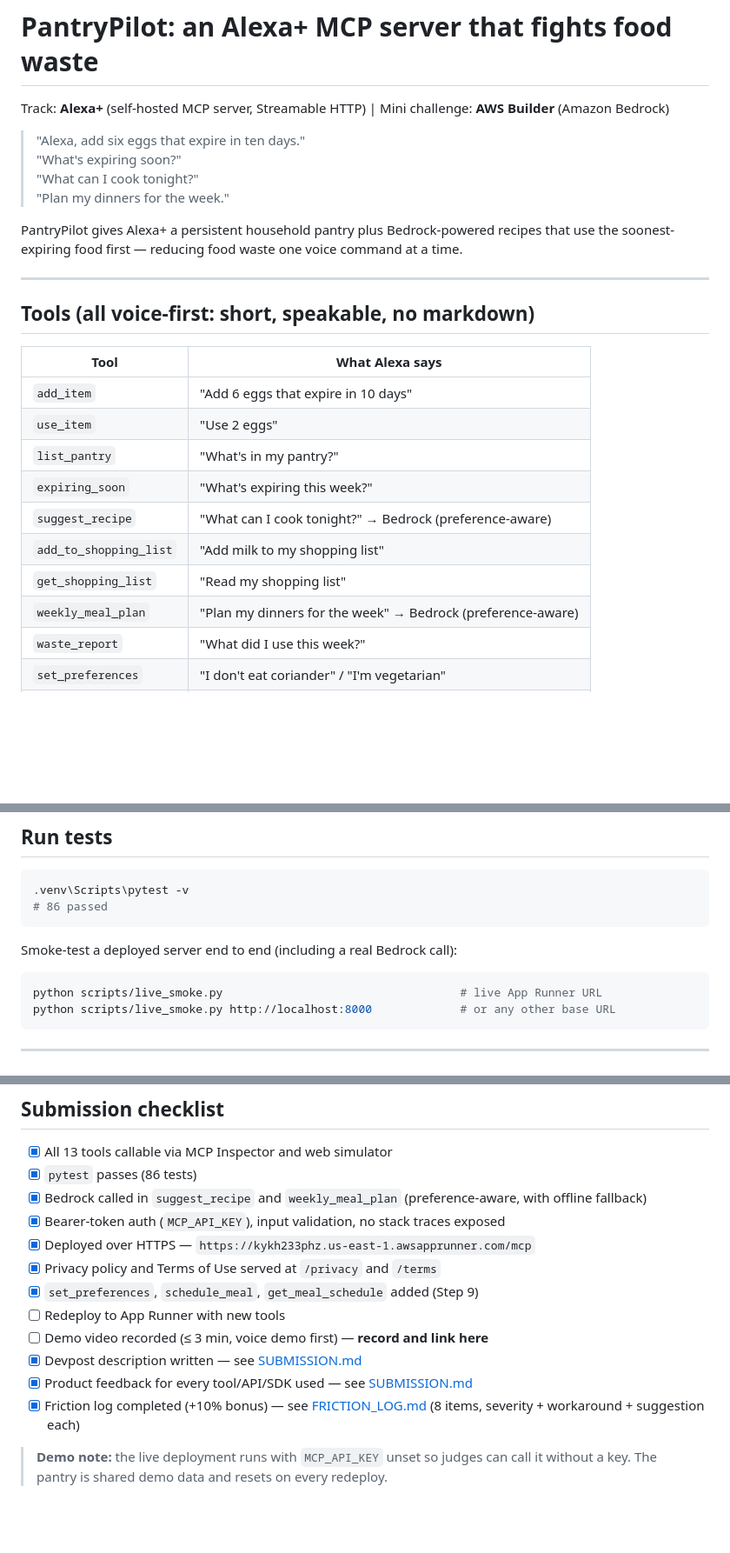
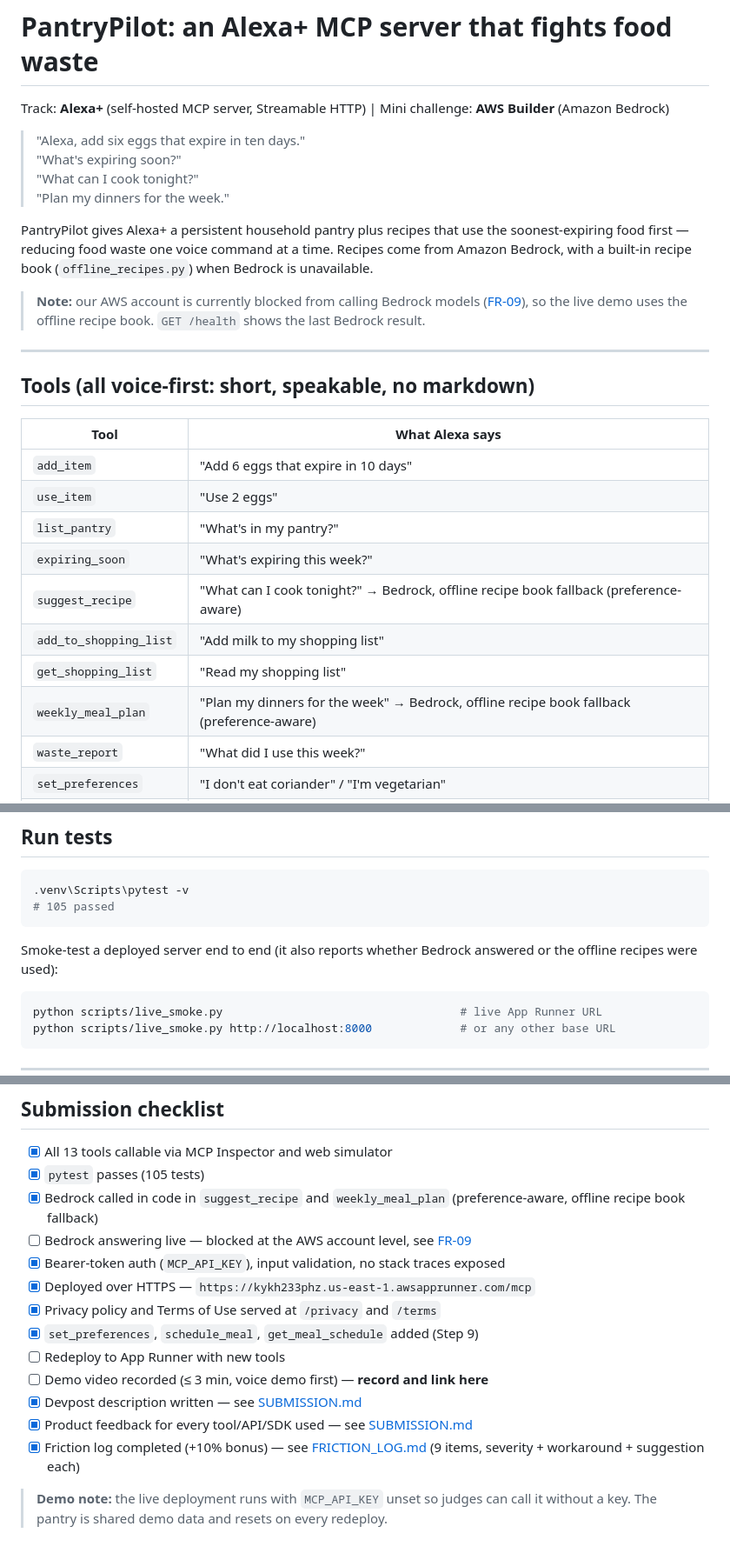
Before and after one commit to abhisuman2001/pantrypilot-alexa-mcp, a Markdown page: README.md, 3 parts joined by grey strips. Shown at 87% size. Rendered like a GitHub page; blank space fills up the shorter version.

````diff
--- a/README.md
+++ b/README.md
@@ -7,7 +7,9 @@ Track: **Alexa+** (self-hosted MCP server, Streamable HTTP) | Mini challenge: **
 > "What can I cook tonight?"
 > "Plan my dinners for the week."
 
-PantryPilot gives Alexa+ a persistent household pantry plus Bedrock-powered recipes that use the soonest-expiring food first — reducing food waste one voice command at a time.
+PantryPilot gives Alexa+ a persistent household pantry plus recipes that use the soonest-expiring food first — reducing food waste one voice command at a time. Recipes come from Amazon Bedrock, with a built-in recipe book (`offline_recipes.py`) when Bedrock is unavailable.
+
+> **Note:** our AWS account is currently blocked from calling Bedrock models ([FR-09](FRICTION_LOG.md)), so the live demo uses the offline recipe book. `GET /health` shows the last Bedrock result.
 
 ---
 
@@ -19,10 +21,10 @@ PantryPilot gives Alexa+ a persistent household pantry plus Bedrock-powered reci
 | `use_item` | "Use 2 eggs" |
 | `list_pantry` | "What's in my pantry?" |
 | `expiring_soon` | "What's expiring this week?" |
-| `suggest_recipe` | "What can I cook tonight?" → Bedrock (preference-aware) |
+| `suggest_recipe` | "What can I cook tonight?" → Bedrock, offline recipe book fallback (preference-aware) |
 | `add_to_shopping_list` | "Add milk to my shopping list" |
 | `get_shopping_list` | "Read my shopping list" |
-| `weekly_meal_plan` | "Plan my dinners for the week" → Bedrock (preference-aware) |
+| `weekly_meal_plan` | "Plan my dinners for the week" → Bedrock, offline recipe book fallback (preference-aware) |
 | `waste_report` | "What did I use this week?" |
 | `set_preferences` | "I don't eat coriander" / "I'm vegetarian" |
 | `get_preferences_tool` | "What are my dietary preferences?" |
@@ -94,10 +96,10 @@ npx -y @modelcontextprotocol/inspector
 
 ```bash
 .venv\Scripts\pytest -v
-# 86 passed
+# 105 passed
 ```
 
-Smoke-test a deployed server end to end (including a real Bedrock call):
+Smoke-test a deployed server end to end (it also reports whether Bedrock answered or the offline recipes were used):
 
 ```bash
 python scripts/live_smoke.py                                   # live App Runner URL
@@ -153,8 +155,9 @@ The MCP endpoint to register is: https://<your-domain>/mcp
 ## Submission checklist
 
 - [x] All 13 tools callable via MCP Inspector and web simulator
-- [x] `pytest` passes (86 tests)
-- [x] Bedrock called in `suggest_recipe` and `weekly_meal_plan` (preference-aware, with offline fallback)
+- [x] `pytest` passes (105 tests)
+- [x] Bedrock called in code in `suggest_recipe` and `weekly_meal_plan` (preference-aware, offline recipe book fallback)
+- [ ] Bedrock answering live — blocked at the AWS account level, see [FR-09](FRICTION_LOG.md)
 - [x] Bearer-token auth (`MCP_API_KEY`), input validation, no stack traces exposed
 - [x] Deployed over HTTPS — `https://kykh233phz.us-east-1.awsapprunner.com/mcp`
 - [x] Privacy policy and Terms of Use served at `/privacy` and `/terms`
@@ -163,6 +166,6 @@ The MCP endpoint to register is: https://<your-domain>/mcp
 - [ ] Demo video recorded (≤ 3 min, voice demo first) — **record and link here**
 - [x] Devpost description written — see [SUBMISSION.md](SUBMISSION.md)
 - [x] Product feedback for every tool/API/SDK used — see [SUBMISSION.md](SUBMISSION.md#product-feedback-required)
-- [x] Friction log completed (+10% bonus) — see [FRICTION_LOG.md](FRICTION_LOG.md) (8 items, severity + workaround + suggestion each)
+- [x] Friction log completed (+10% bonus) — see [FRICTION_LOG.md](FRICTION_LOG.md) (9 items, severity + workaround + suggestion each)
 
 > **Demo note:** the live deployment runs with `MCP_API_KEY` unset so judges can call it without a key. The pantry is shared demo data and resets on every redeploy.
````
Also changed, not shown: FRICTION_LOG.md (+23 -1 lines), SUBMISSION.md (+14 -11 lines).
